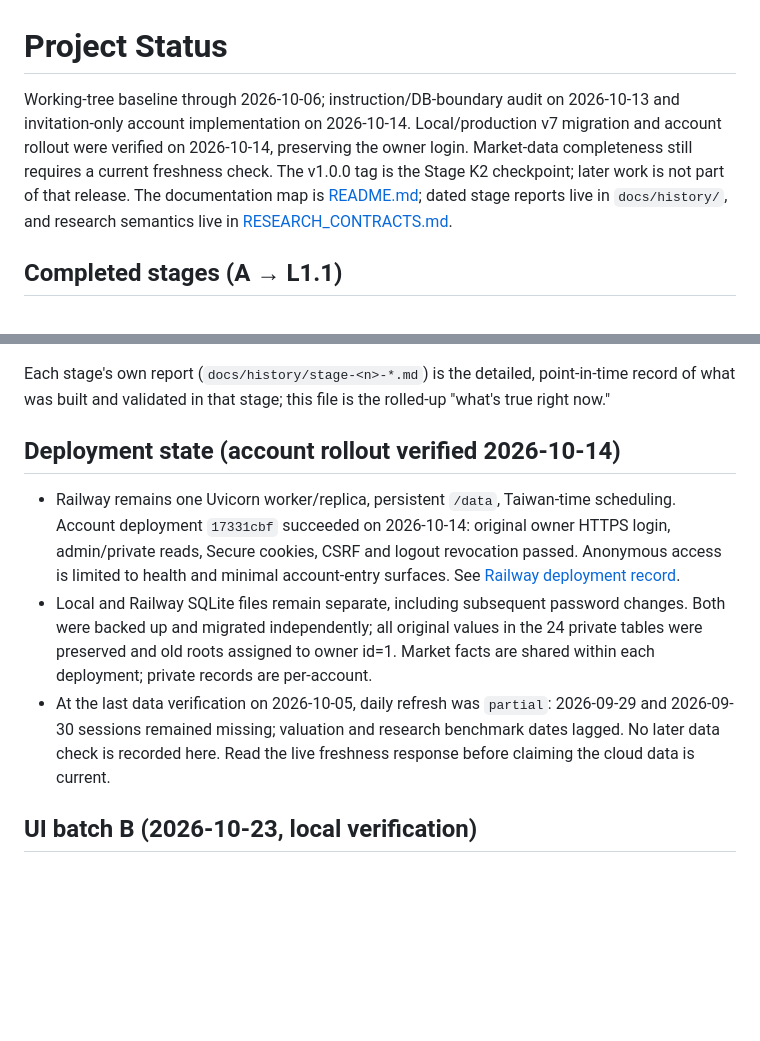
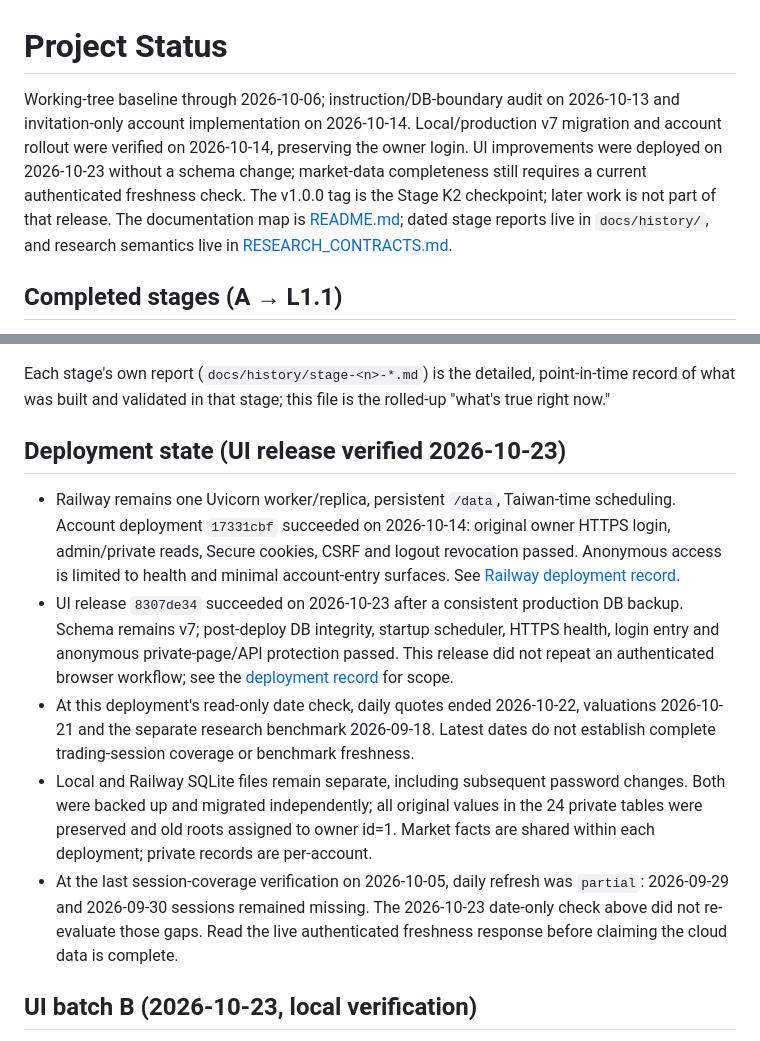
Before and after one commit to samhung1205/Stocks, a Markdown page: docs/PROJECT_STATUS.md, 2 parts joined by grey strips. Rendered like a GitHub page; blank space fills up the shorter version.

```diff
--- a/docs/PROJECT_STATUS.md
+++ b/docs/PROJECT_STATUS.md
@@ -1,6 +1,6 @@
 # Project Status
 
-Working-tree baseline through 2026-10-06; instruction/DB-boundary audit on 2026-10-13 and invitation-only account implementation on 2026-10-14. Local/production v7 migration and account rollout were verified on 2026-10-14, preserving the owner login. Market-data completeness still requires a current freshness check. The v1.0.0 tag is the Stage K2 checkpoint; later work is not part of that release. The documentation map is [README.md](README.md); dated stage reports live in `docs/history/`, and research semantics live in [RESEARCH_CONTRACTS.md](RESEARCH_CONTRACTS.md).
+Working-tree baseline through 2026-10-06; instruction/DB-boundary audit on 2026-10-13 and invitation-only account implementation on 2026-10-14. Local/production v7 migration and account rollout were verified on 2026-10-14, preserving the owner login. UI improvements were deployed on 2026-10-23 without a schema change; market-data completeness still requires a current authenticated freshness check. The v1.0.0 tag is the Stage K2 checkpoint; later work is not part of that release. The documentation map is [README.md](README.md); dated stage reports live in `docs/history/`, and research semantics live in [RESEARCH_CONTRACTS.md](RESEARCH_CONTRACTS.md).
 
 ## Completed stages (A → L1.1)
 
@@ -33,11 +33,13 @@ Working-tree baseline through 2026-10-06; instruction/DB-boundary audit on 2026-
 
 Each stage's own report (`docs/history/stage-<n>-*.md`) is the detailed, point-in-time record of what was built and validated in that stage; this file is the rolled-up "what's true right now."
 
-## Deployment state (account rollout verified 2026-10-14)
+## Deployment state (UI release verified 2026-10-23)
 
 - Railway remains one Uvicorn worker/replica, persistent `/data`, Taiwan-time scheduling. Account deployment `17331cbf` succeeded on 2026-10-14: original owner HTTPS login, admin/private reads, Secure cookies, CSRF and logout revocation passed. Anonymous access is limited to health and minimal account-entry surfaces. See [Railway deployment record](railway-deployment.md).
+- UI release `8307de34` succeeded on 2026-10-23 after a consistent production DB backup. Schema remains v7; post-deploy DB integrity, startup scheduler, HTTPS health, login entry and anonymous private-page/API protection passed. This release did not repeat an authenticated browser workflow; see the [deployment record](railway-deployment.md) for scope.
+- At this deployment's read-only date check, daily quotes ended 2026-10-22, valuations 2026-10-21 and the separate research benchmark 2026-09-18. Latest dates do not establish complete trading-session coverage or benchmark freshness.
 - Local and Railway SQLite files remain separate, including subsequent password changes. Both were backed up and migrated independently; all original values in the 24 private tables were preserved and old roots assigned to owner id=1. Market facts are shared within each deployment; private records are per-account.
-- At the last data verification on 2026-10-05, daily refresh was `partial`: 2026-09-29 and 2026-09-30 sessions remained missing; valuation and research benchmark dates lagged. No later data check is recorded here. Read the live freshness response before claiming the cloud data is current.
+- At the last session-coverage verification on 2026-10-05, daily refresh was `partial`: 2026-09-29 and 2026-09-30 sessions remained missing. The 2026-10-23 date-only check above did not re-evaluate those gaps. Read the live authenticated freshness response before claiming the cloud data is complete.
 
 ## UI batch B (2026-10-23, local verification)
 
```
Also changed, not shown: docs/railway-deployment.md (+12 -1 lines).
